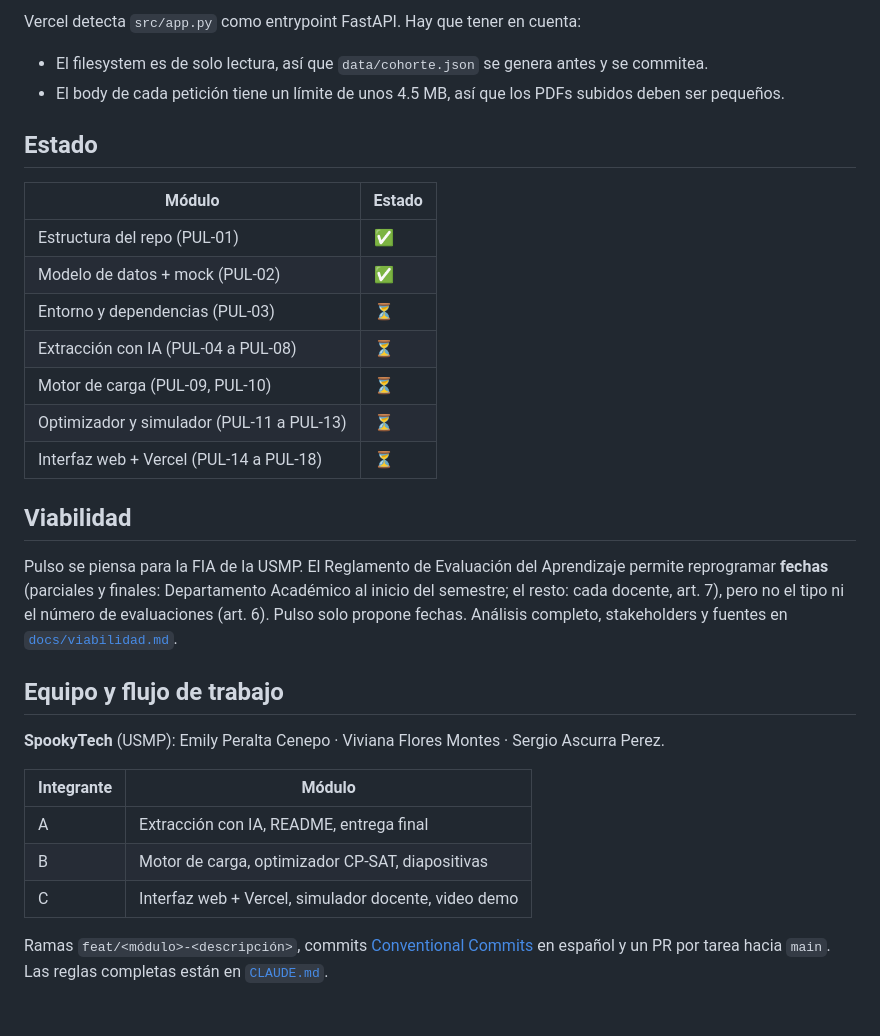
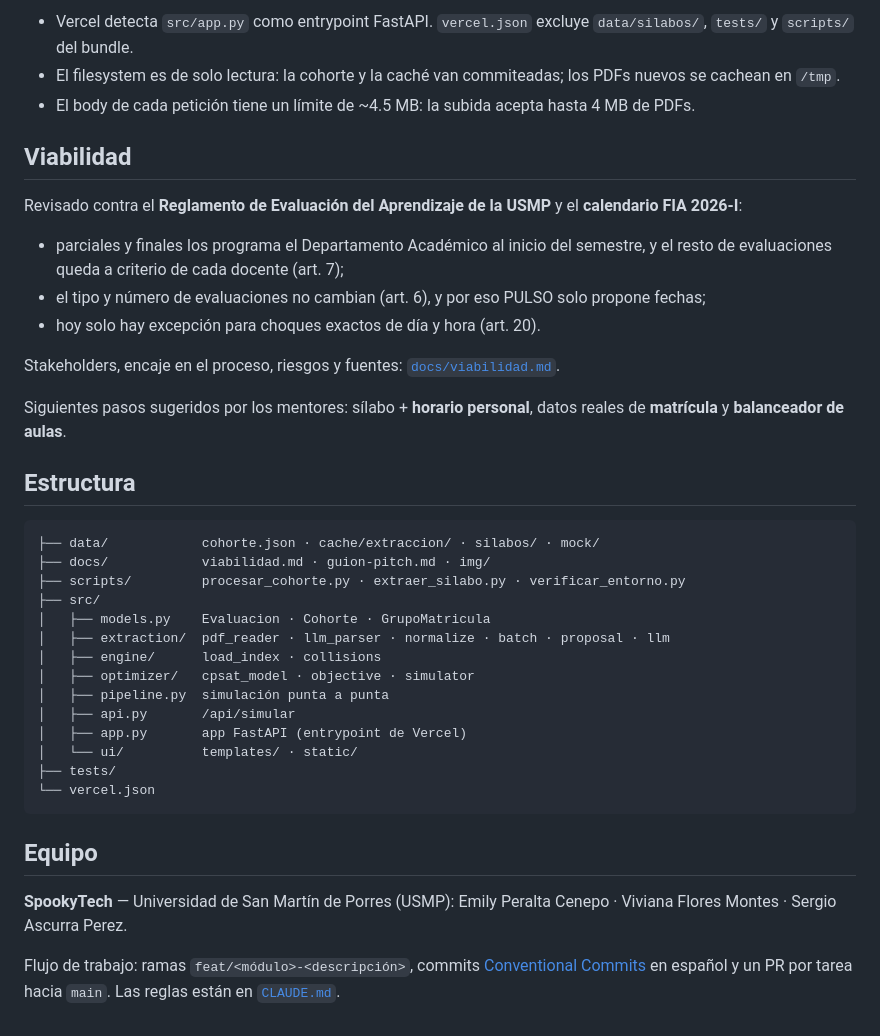
Before and after one commit to SergioAscurraPerez/Pulso, a Markdown page: README.md, the part around one of its changes. Drawn GitHub-style.

````diff
--- a/README.md
+++ b/README.md
@@ -119,38 +142,43 @@ vercel --prod
 ```
 
-Vercel detecta `src/app.py` como entrypoint FastAPI. Hay que tener en cuenta:
-- El filesystem es de solo lectura, así que `data/cohorte.json` se genera antes y se commitea.
-- El body de cada petición tiene un límite de unos 4.5 MB, así que los PDFs subidos deben ser pequeños.
-
-## Estado
-
-| Módulo | Estado |
-|---|---|
-| Estructura del repo (PUL-01) | ✅ |
-| Modelo de datos + mock (PUL-02) | ✅ |
-| Entorno y dependencias (PUL-03) | ⏳ |
-| Extracción con IA (PUL-04 a PUL-08) | ⏳ |
-| Motor de carga (PUL-09, PUL-10) | ⏳ |
-| Optimizador y simulador (PUL-11 a PUL-13) | ⏳ |
-| Interfaz web + Vercel (PUL-14 a PUL-18) | ⏳ |
+- Vercel detecta `src/app.py` como entrypoint FastAPI. `vercel.json` excluye `data/silabos/`, `tests/` y `scripts/` del bundle.
+- El filesystem es de solo lectura: la cohorte y la caché van commiteadas; los PDFs nuevos se cachean en `/tmp`.
+- El body de cada petición tiene un límite de ~4.5 MB: la subida acepta hasta 4 MB de PDFs.
 
 ## Viabilidad
 
-Pulso se piensa para la FIA de la USMP. El Reglamento de Evaluación del Aprendizaje permite reprogramar **fechas**
-(parciales y finales: Departamento Académico al inicio del semestre; el resto: cada docente, art. 7), pero no el tipo
-ni el número de evaluaciones (art. 6). Pulso solo propone fechas. Análisis completo, stakeholders y fuentes en
-[`docs/viabilidad.md`](docs/viabilidad.md).
+Revisado contra el **Reglamento de Evaluación del Aprendizaje de la USMP** y el **calendario FIA 2026-I**:
 
-## Equipo y flujo de trabajo
+- parciales y finales los programa el Departamento Académico al inicio del semestre, y el resto de evaluaciones queda a criterio de cada docente (art. 7);
+- el tipo y número de evaluaciones no cambian (art. 6), y por eso PULSO solo propone fechas;
+- hoy solo hay excepción para choques exactos de día y hora (art. 20).
 
-**SpookyTech** (USMP): Emily Peralta Cenepo · Viviana Flores Montes · Sergio Ascurra Perez.
+Stakeholders, encaje en el proceso, riesgos y fuentes: [`docs/viabilidad.md`](docs/viabilidad.md).
 
+Siguientes pasos sugeridos por los mentores: sílabo + **horario personal**, datos reales de **matrícula** y **balanceador de aulas**.
 
-| Integrante | Módulo |
-|---|---|
-| A | Extracción con IA, README, entrega final |
-| B | Motor de carga, optimizador CP-SAT, diapositivas |
-| C | Interfaz web + Vercel, simulador docente, video demo |
+## Estructura
 
-Ramas `feat/<módulo>-<descripción>`, commits [Conventional Commits](https://www.conventionalcommits.org/) en español
-y un PR por tarea hacia `main`. Las reglas completas están en [`CLAUDE.md`](CLAUDE.md).
+```
+├── data/            cohorte.json · cache/extraccion/ · silabos/ · mock/
+├── docs/            viabilidad.md · guion-pitch.md · img/
+├── scripts/         procesar_cohorte.py · extraer_silabo.py · verificar_entorno.py
+├── src/
+│   ├── models.py    Evaluacion · Cohorte · GrupoMatricula
+│   ├── extraction/  pdf_reader · llm_parser · normalize · batch · proposal · llm
+│   ├── engine/      load_index · collisions
+│   ├── optimizer/   cpsat_model · objective · simulator
+│   ├── pipeline.py  simulación punta a punta
+│   ├── api.py       /api/simular
+│   ├── app.py       app FastAPI (entrypoint de Vercel)
+│   └── ui/          templates/ · static/
+├── tests/
+└── vercel.json
+```
+
+## Equipo
+
+**SpookyTech** — Universidad de San Martín de Porres (USMP): Emily Peralta Cenepo · Viviana Flores Montes · Sergio Ascurra Perez.
+
+Flujo de trabajo: ramas `feat/<módulo>-<descripción>`, commits [Conventional Commits](https://www.conventionalcommits.org/) en español
+y un PR por tarea hacia `main`. Las reglas están en [`CLAUDE.md`](CLAUDE.md).
````
Also changed, not shown: other parts of README.md (+101 -78 lines), docs/img/antes-despues.png (added), docs/img/carga.png (added), docs/img/cargar.png (added), docs/img/simulador.png (added).
